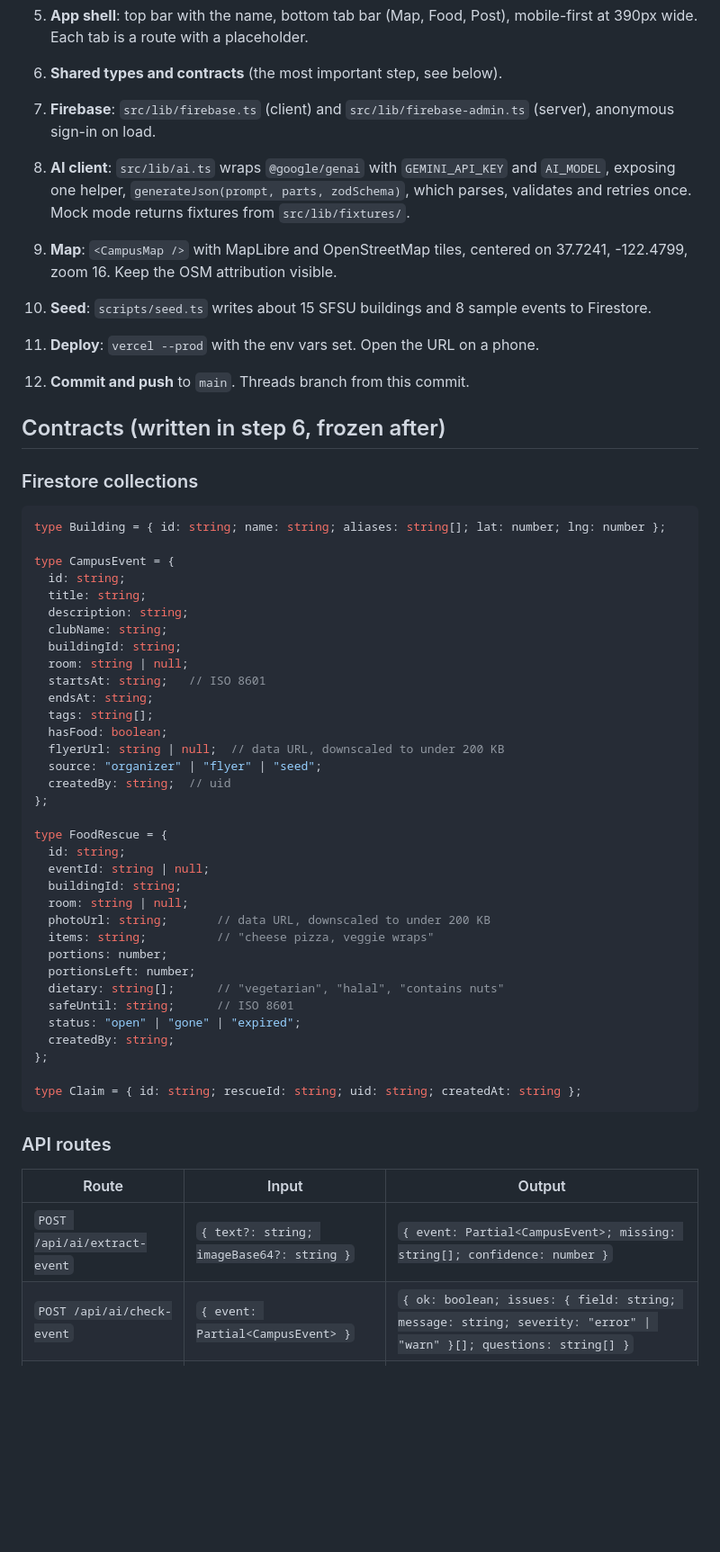
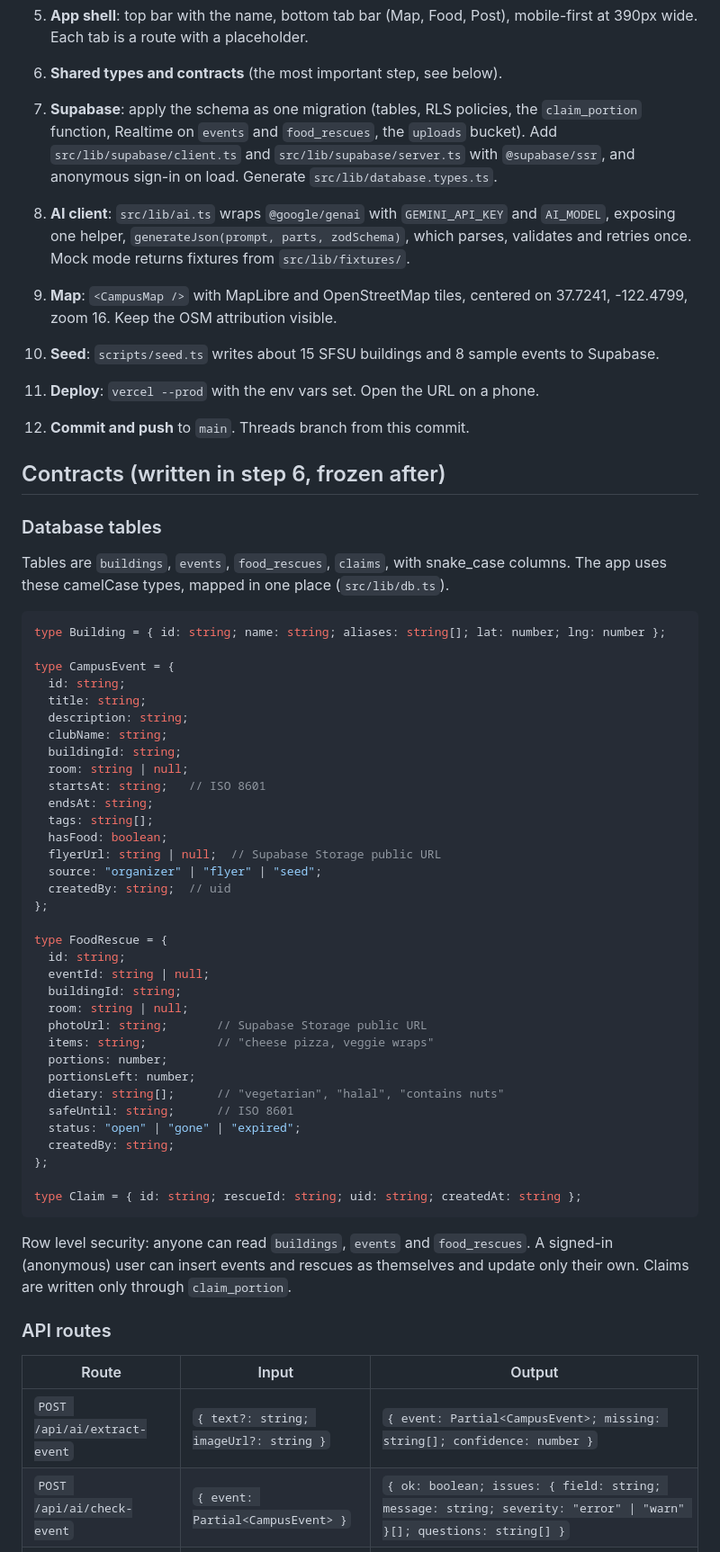
Before and after one commit to Rahuchpred/sfhacks, a Markdown page: docs/plans/01-skeleton.md, the part around one of its changes. Shown at 90% size. Drawn GitHub-style; blank space fills up the shorter version.

Commit message:
docs: switch skeleton plan from Firebase to Supabase
Co-Authored-By: Claude Opus 5.5 <noreply@anthropic.com>

````diff
--- a/docs/plans/01-skeleton.md
+++ b/docs/plans/01-skeleton.md
@@ -98,13 +99,13 @@ Rules: purple is for events, gold is for food, so the map reads at a glance. Gol
 
 6. **Shared types and contracts** (the most important step, see below).
 
-7. **Firebase**: `src/lib/firebase.ts` (client) and `src/lib/firebase-admin.ts` (server), anonymous sign-in on load.
+7. **Supabase**: apply the schema as one migration (tables, RLS policies, the `claim_portion` function, Realtime on `events` and `food_rescues`, the `uploads` bucket). Add `src/lib/supabase/client.ts` and `src/lib/supabase/server.ts` with `@supabase/ssr`, and anonymous sign-in on load. Generate `src/lib/database.types.ts`.
 
 8. **AI client**: `src/lib/ai.ts` wraps `@google/genai` with `GEMINI_API_KEY` and `AI_MODEL`, exposing one helper, `generateJson(prompt, parts, zodSchema)`, which parses, validates and retries once. Mock mode returns fixtures from `src/lib/fixtures/`.
 
 9. **Map**: `<CampusMap />` with MapLibre and OpenStreetMap tiles, centered on 37.7241, -122.4799, zoom 16. Keep the OSM attribution visible.
 
-10. **Seed**: `scripts/seed.ts` writes about 15 SFSU buildings and 8 sample events to Firestore.
+10. **Seed**: `scripts/seed.ts` writes about 15 SFSU buildings and 8 sample events to Supabase.
 
 11. **Deploy**: `vercel --prod` with the env vars set. Open the URL on a phone.
 
@@ -112,7 +113,9 @@ Rules: purple is for events, gold is for food, so the map reads at a glance. Gol
 
 ## Contracts (written in step 6, frozen after)
 
-### Firestore collections
+### Database tables
+
+Tables are `buildings`, `events`, `food_rescues`, `claims`, with snake_case columns. The app uses these camelCase types, mapped in one place (`src/lib/db.ts`).
 
 ```ts
 type Building = { id: string; name: string; aliases: string[]; lat: number; lng: number };
@@ -128,7 +131,7 @@ type CampusEvent = {
   endsAt: string;
   tags: string[];
   hasFood: boolean;
-  flyerUrl: string | null;  // data URL, downscaled to under 200 KB
+  flyerUrl: string | null;  // Supabase Storage public URL
   source: "organizer" | "flyer" | "seed";
   createdBy: string;  // uid
 };
@@ -138,7 +141,7 @@ type FoodRescue = {
   eventId: string | null;
   buildingId: string;
   room: string | null;
-  photoUrl: string;       // data URL, downscaled to under 200 KB
+  photoUrl: string;       // Supabase Storage public URL
   items: string;          // "cheese pizza, veggie wraps"
   portions: number;
   portionsLeft: number;
@@ -151,9 +154,11 @@ type FoodRescue = {
 type Claim = { id: string; rescueId: string; uid: string; createdAt: string };
 ```
 
+Row level security: anyone can read `buildings`, `events` and `food_rescues`. A signed-in (anonymous) user can insert events and rescues as themselves and update only their own. Claims are written only through `claim_portion`.
+
 ### API routes
 
 | Route | Input | Output |
 |---|---|---|
-| `POST /api/ai/extract-event` | `{ text?: string; imageBase64?: string }` | `{ event: Partial<CampusEvent>; missing: string[]; confidence: number }` |
+| `POST /api/ai/extract-event` | `{ text?: string; imageUrl?: string }` | `{ event: Partial<CampusEvent>; missing: string[]; confidence: number }` |
 | `POST /api/ai/check-event` | `{ event: Partial<CampusEvent> }` | `{ ok: boolean; issues: { field: string; message: string; severity: "error" \| "warn" }[]; questions: string[] }` |
````
Also changed, not shown: other parts of docs/plans/01-skeleton.md (+10 -9 lines).
